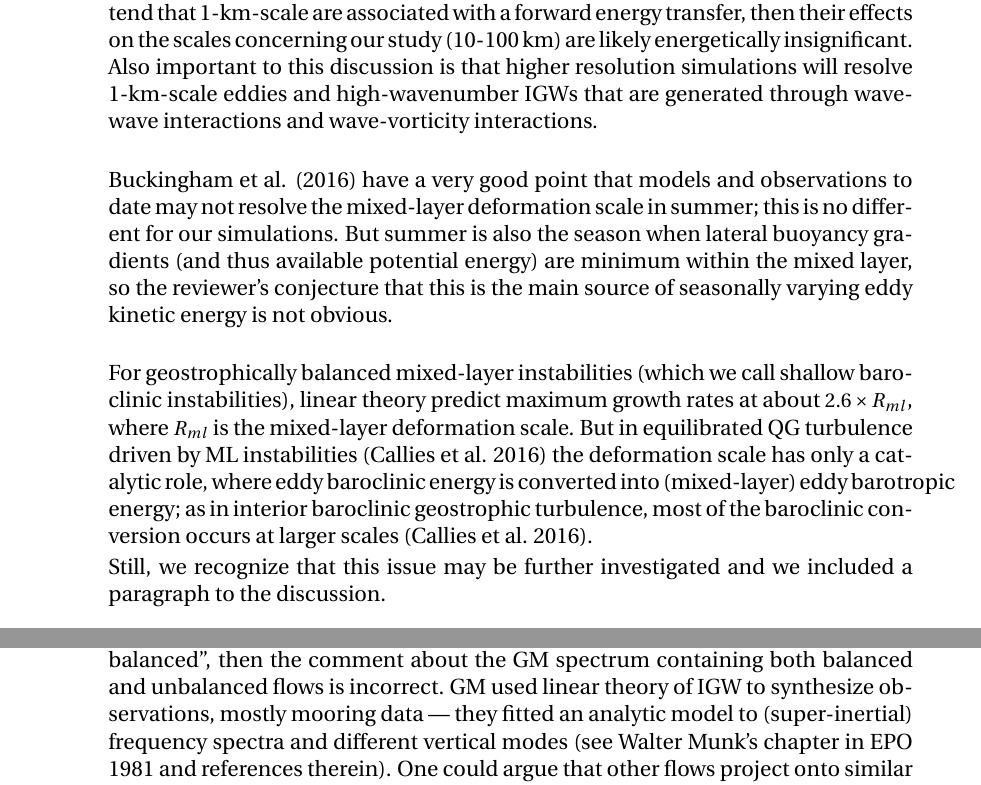
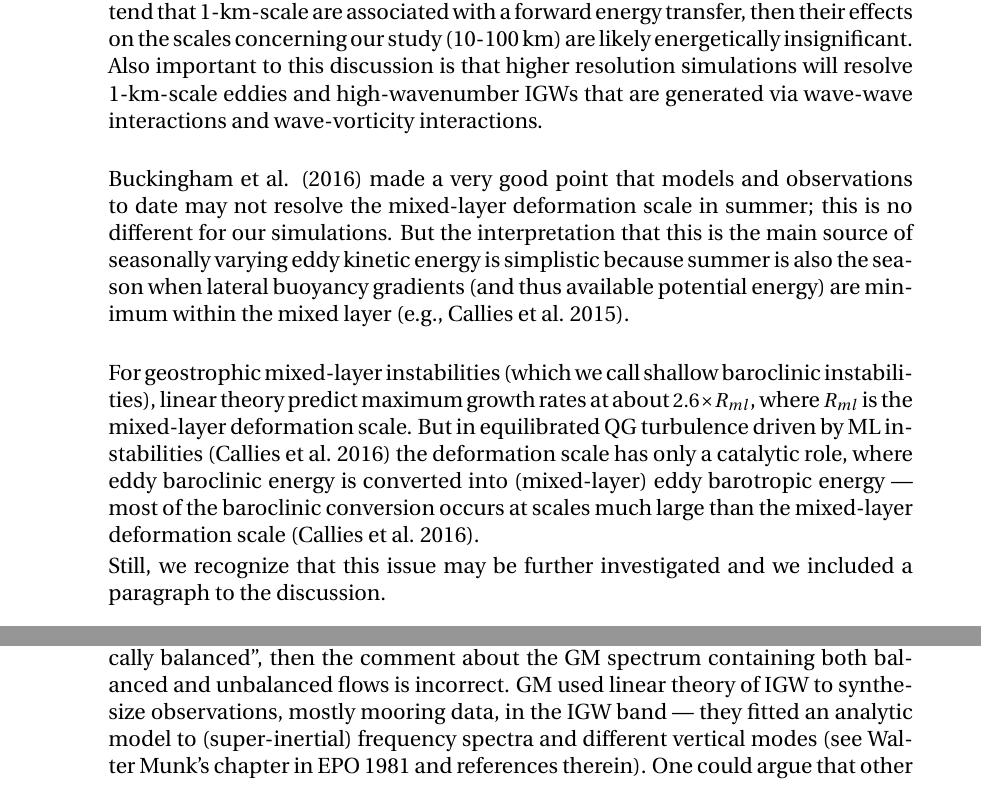
Before and after one commit to cesar-rocha/UpperOceanSeasonality, a LaTeX document (writeup/RochatEtal_ResponseToReviewers.tex): two parts of pages 6 and 9 of 11, joined at a grey line, cut so that both start at the same text. Compiled offline with pdfLaTeX.

Commit message:
Small fixes

```diff
--- a/writeup/RochatEtal_ResponseToReviewers.tex
+++ b/writeup/RochatEtal_ResponseToReviewers.tex
@@ -406,25 +406,27 @@ comments and suggestions.
             energy transfer, then their effects on the scales concerning our study
             (10-100 km) are likely energetically insignificant.
             Also important to this discussion is that higher resolution simulations will resolve
-            1-km-scale eddies and high-wavenumber IGWs that are generated through wave-wave
+            1-km-scale eddies and high-wavenumber IGWs that are generated via wave-wave
             interactions and wave-vorticity interactions.\\
 
-            Buckingham et al. (2016) have a very good point that models and observations
+            Buckingham et al. (2016) made a very good point that models and observations
             to date may not resolve the mixed-layer deformation scale in summer; this is no
-            different for our simulations. But summer is also the season when lateral buoyancy
-            gradients (and thus available potential energy) are minimum within the mixed layer,
-            so the reviewer's conjecture that this is the main source of seasonally varying eddy
-            kinetic energy is not obvious.\\
+            different for our simulations. But the interpretation that this is the main
+            source of seasonally varying eddy kinetic energy is simplistic because
+            summer is also the season when lateral buoyancy
+            gradients (and thus available potential energy) are minimum within the mixed layer
+            (e.g., Callies et al. 2015).\\
 
-            For geostrophically balanced mixed-layer instabilities (which we call
+            For geostrophic mixed-layer instabilities (which we call
             shallow baroclinic instabilities), linear theory
             predict maximum growth rates at about $2.6\times R_{ml}$, where
             $R_{ml}$ is the mixed-layer deformation scale. But in equilibrated
             QG turbulence driven by ML instabilities (Callies et al. 2016) the
             deformation scale has only a catalytic role, where eddy baroclinic
-            energy is converted into (mixed-layer) eddy barotropic energy; as
-            in interior baroclinic geostrophic turbulence, most of the baroclinic
-            conversion occurs at larger scales (Callies et al. 2016).
+            energy is converted into (mixed-layer) eddy barotropic energy ---
+            most of the baroclinic
+            conversion occurs at scales much large than the mixed-layer deformation
+            scale (Callies et al. 2016).
 
             Still, we recognize that this issue may be further investigated and
             we included a paragraph to the discussion.
@@ -574,7 +576,8 @@ comments and suggestions.
           and hydrostatically
           balanced'', then the comment about the GM spectrum containing both balanced
           and unbalanced flows is incorrect.  GM used linear theory
-          of IGW to synthesize observations, mostly mooring data --- they
+          of IGW to synthesize observations, mostly mooring data, in the IGW band
+           --- they
           fitted an analytic model to (super-inertial) frequency spectra and
           different vertical modes (see Walter Munk's chapter
           in EPO 1981 and references therein).
```
Also changed, not shown: writeup/RochatEtal_ResponseToReviewers.pdf, writeup/RochatEtal_ResponseToReviewers.tex (10 more changed lines).
